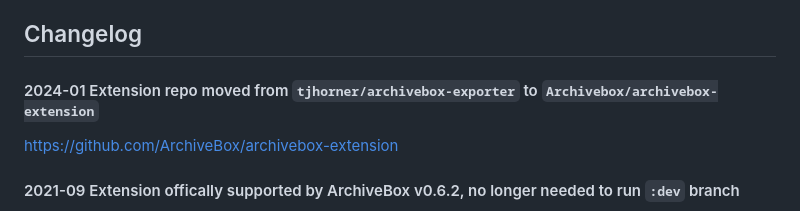
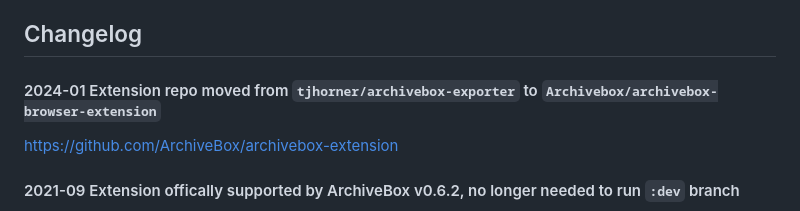
Before and after one commit to ArchiveBox/archivebox-browser-extension, a Markdown page: README.md, the part around the change. Rendered like a GitHub page.

```diff
--- a/README.md
+++ b/README.md
@@ -50,7 +50,7 @@ Both commands will produce an output in the `dist` directory.
 
 ## Changelog
 
-#### 2024-01 Extension repo moved from `tjhorner/archivebox-exporter` to `Archivebox/archivebox-extension`
+#### 2024-01 Extension repo moved from `tjhorner/archivebox-exporter` to `Archivebox/archivebox-browser-extension`
 
 https://github.com/ArchiveBox/archivebox-extension
 
```
